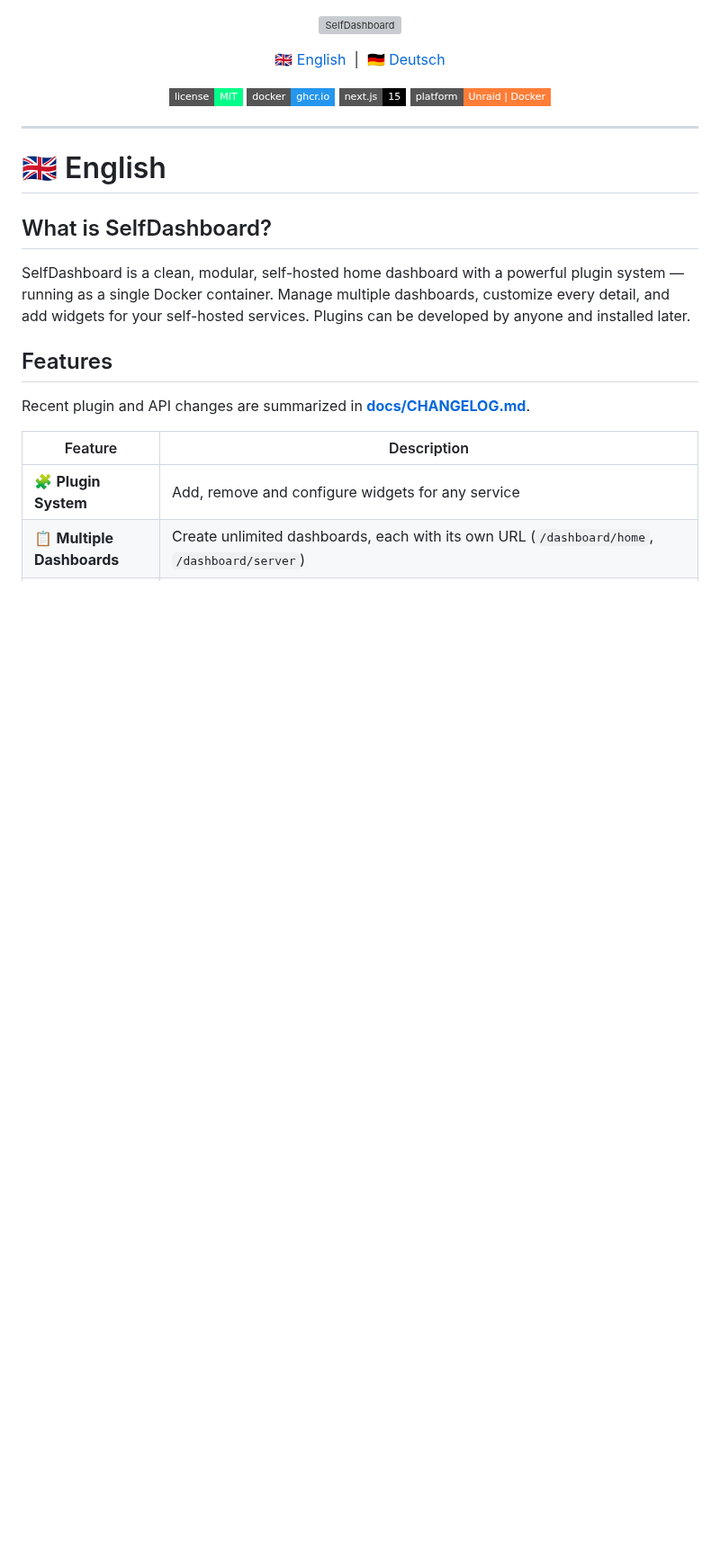
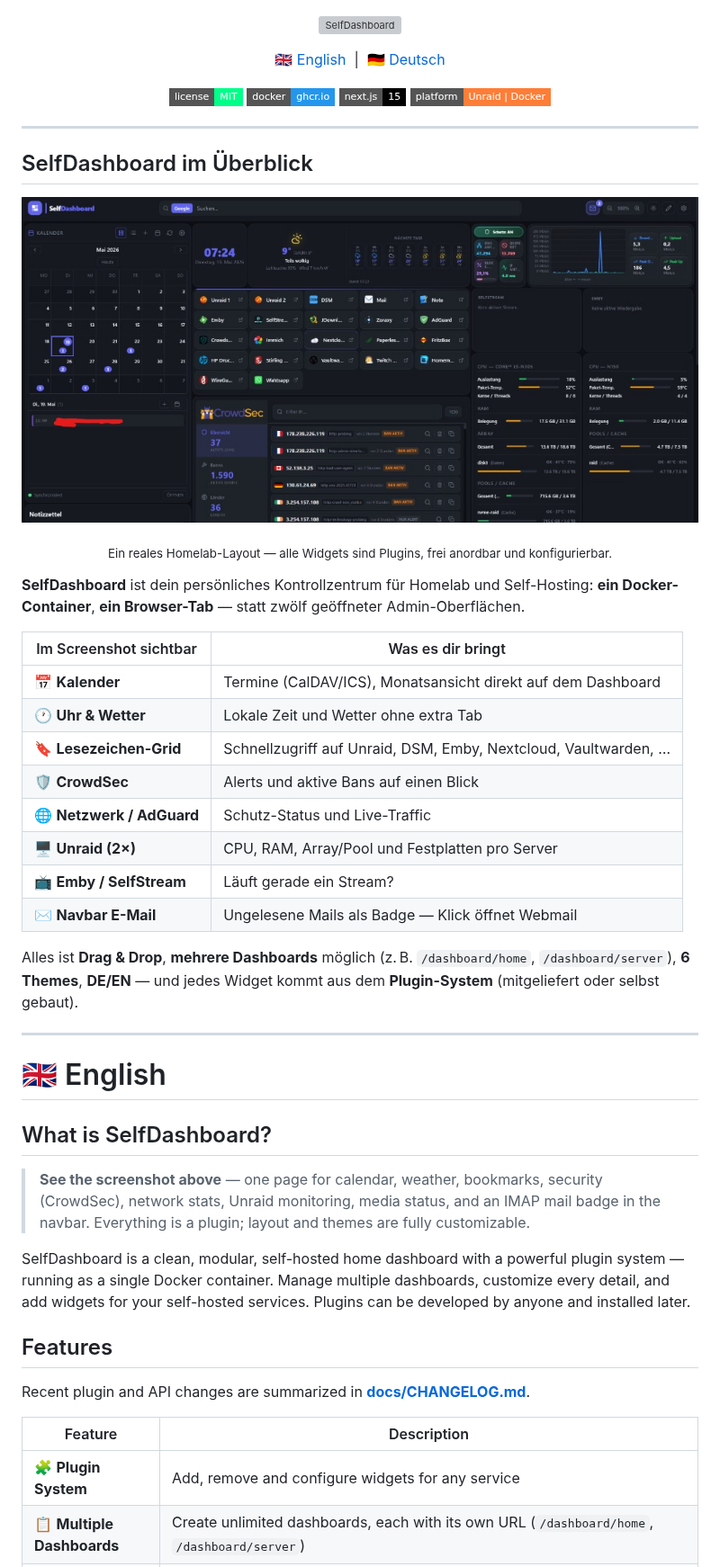
Before and after one commit to s3lfcod3r/selfdashboard, a Markdown page: README.md, the part around one of its changes. Shown at 90% size. Drawn GitHub-style; pictures changed too: docs/screenshot-dashboard.png (added); badges without logos; blank space fills up the shorter version; grey boxes are pictures that could not be loaded.

```diff
--- a/README.md
+++ b/README.md
@@ -15,9 +15,40 @@
 
 ---
 
+<a id="overview"></a>
+
+## SelfDashboard im Überblick
+
+<p align="center">
+  <a href="docs/screenshot-dashboard.png">
+    <img src="docs/screenshot-dashboard.png" alt="SelfDashboard — Beispiel-Dashboard mit Kalender, Wetter, Dienst-Links, CrowdSec, Unraid-Monitoring und E-Mail-Badge in der Navbar" width="920"/>
+  </a>
+</p>
+
+<p align="center"><sub>Ein reales Homelab-Layout — alle Widgets sind Plugins, frei anordbar und konfigurierbar.</sub></p>
+
+**SelfDashboard** ist dein persönliches Kontrollzentrum für Homelab und Self-Hosting: **ein Docker-Container**, **ein Browser-Tab** — statt zwölf geöffneter Admin-Oberflächen.
+
+| Im Screenshot sichtbar | Was es dir bringt |
+|---|---|
+| 📅 **Kalender** | Termine (CalDAV/ICS), Monatsansicht direkt auf dem Dashboard |
+| 🕐 **Uhr & Wetter** | Lokale Zeit und Wetter ohne extra Tab |
+| 🔖 **Lesezeichen-Grid** | Schnellzugriff auf Unraid, DSM, Emby, Nextcloud, Vaultwarden, … |
+| 🛡️ **CrowdSec** | Alerts und aktive Bans auf einen Blick |
+| 🌐 **Netzwerk / AdGuard** | Schutz-Status und Live-Traffic |
+| 🖥️ **Unraid (2×)** | CPU, RAM, Array/Pool und Festplatten pro Server |
+| 📺 **Emby / SelfStream** | Läuft gerade ein Stream? |
+| ✉️ **Navbar E-Mail** | Ungelesene Mails als Badge — Klick öffnet Webmail |
+
+Alles ist **Drag & Drop**, **mehrere Dashboards** möglich (z. B. `/dashboard/home`, `/dashboard/server`), **6 Themes**, **DE/EN** — und jedes Widget kommt aus dem **Plugin-System** (mitgeliefert oder selbst gebaut).
+
+---
+
 # 🇬🇧 English
 
 ## What is SelfDashboard?
+
+> **See the screenshot above** — one page for calendar, weather, bookmarks, security (CrowdSec), network stats, Unraid monitoring, media status, and an IMAP mail badge in the navbar. Everything is a plugin; layout and themes are fully customizable.
 
 SelfDashboard is a clean, modular, self-hosted home dashboard with a powerful plugin system — running as a single Docker container. Manage multiple dashboards, customize every detail, and add widgets for your self-hosted services. Plugins can be developed by anyone and installed later.
 
```
Also changed, not shown: other parts of README.md (+2 -0 lines).
